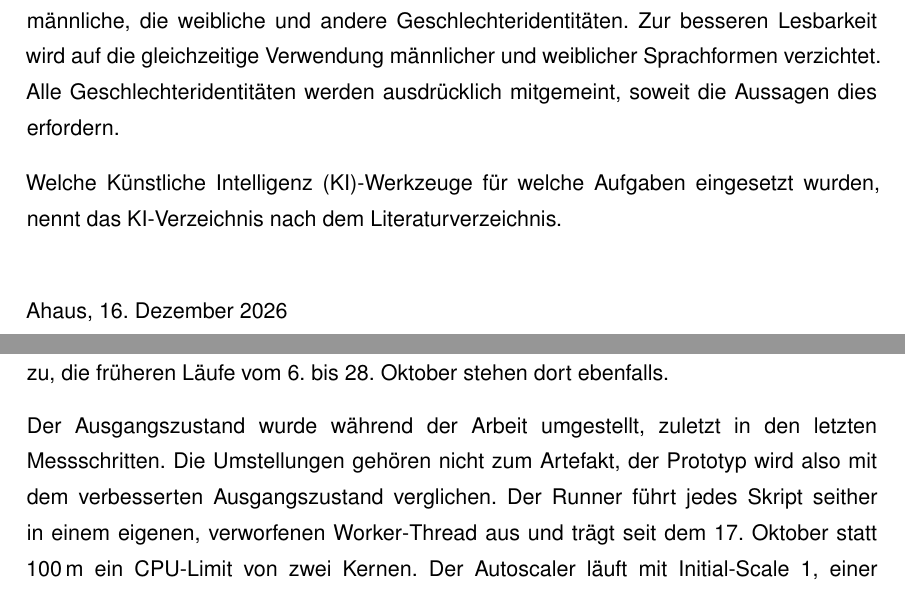
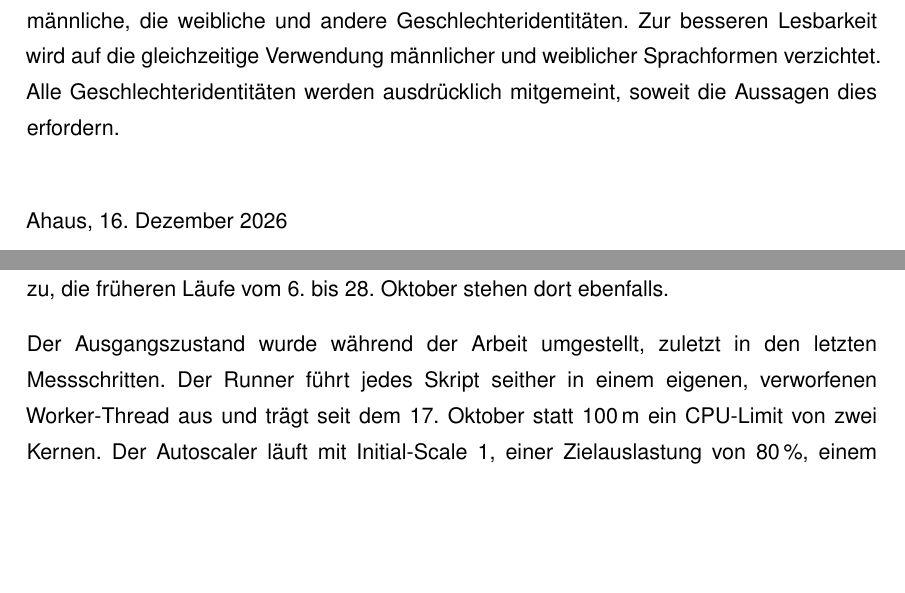
Before and after one commit to DeathsGun/thesis, a LaTeX document (main.tex, which reads kapitel/05-Evaluation/evaluation.tex, kapitel/vorwort/vorwort.tex): two parts of pages 3 and 56 of 110, joined at a grey line, cut so that both start at the same text, the shorter picture padded with empty space. Compiled offline with XeLaTeX; a LaTeX package or settings file that is missing is left out.

Commit message:
KI-Einsatz nur noch im KI-Verzeichnis: Verweis im Vorwort und Zusatz in 5.1 gestrichen
Co-Authored-By: Claude Opus 5.5 <noreply@anthropic.com>

```diff
--- a/kapitel/05-Evaluation/evaluation.tex
+++ b/kapitel/05-Evaluation/evaluation.tex
@@ -49,8 +49,7 @@ eigene System (beide \autoref{sec:faehigkeitsmodell}) kamen nach allen Messungen
 Für die Schnittmenge und die Standardregel gibt es keinen Lauf. \autoref{tab:stand} im Anhang ordnet
 die Belege den Ständen und Commits zu, die früheren Läufe vom 6.\ bis 28.\ Oktober stehen dort ebenfalls.
 
-Der Ausgangszustand wurde während der Arbeit umgestellt, zuletzt in den letzten Messschritten. Die
-Umstellungen gehören nicht zum Artefakt, der Prototyp wird also mit dem verbesserten Ausgangszustand verglichen. Der Runner führt jedes Skript
+Der Ausgangszustand wurde während der Arbeit umgestellt, zuletzt in den letzten Messschritten. Der Runner führt jedes Skript
 seither in einem eigenen, verworfenen Worker-Thread aus und trägt seit dem 17.\ Oktober statt 100\,m ein
 \ac{CPU}-Limit von zwei Kernen. Der Autoscaler läuft mit Initial-Scale 1, einer Zielauslastung von 80\,\%, einem Fenster
 von 6 und 60 Sekunden Scale-Down-Delay. Alle Läufe ab dem 28.\ Oktober messen diesen Stand, die Prüffälle vom 19.\ Oktober, Lauf 18 und
--- a/kapitel/vorwort/vorwort.tex
+++ b/kapitel/vorwort/vorwort.tex
@@ -1,8 +1,6 @@
 \section*{Vorwort}
 
 Das in dieser Arbeit gewählte generische Maskulinum bezieht sich zugleich auf die männliche, die weibliche und andere Geschlechteridentitäten. Zur besseren Lesbarkeit wird auf die gleichzeitige Verwendung männlicher und weiblicher Sprachformen verzichtet. Alle Geschlechteridentitäten werden ausdrücklich mitgemeint, soweit die Aussagen dies erfordern.
-
-Welche \ac{KI}-Werkzeuge für welche Aufgaben eingesetzt wurden, nennt das KI-Verzeichnis nach dem Literaturverzeichnis.
 \\[1cm]
 {\myOrt}, \myAbgabeDatum{}
 
```
